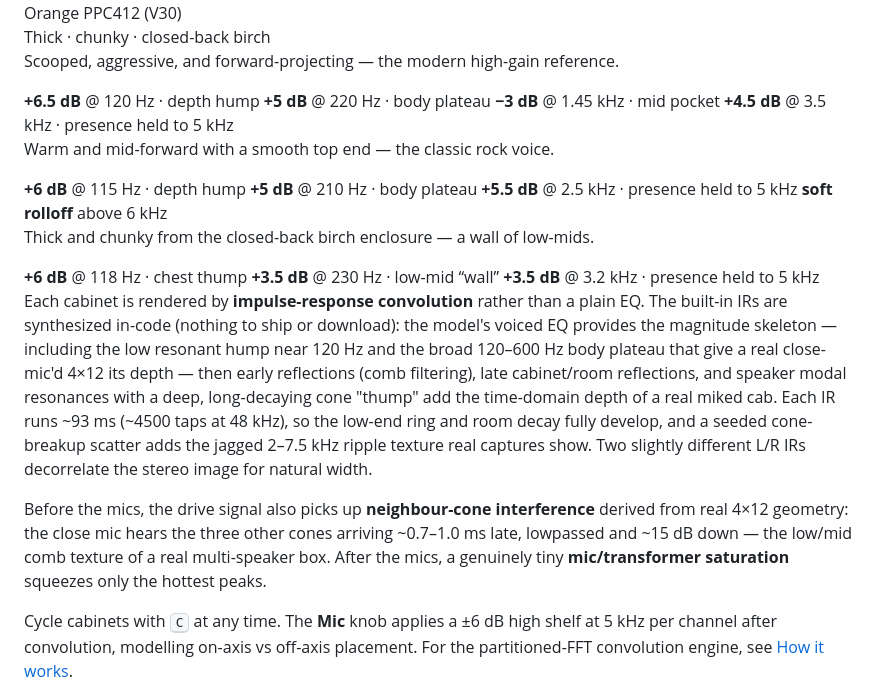
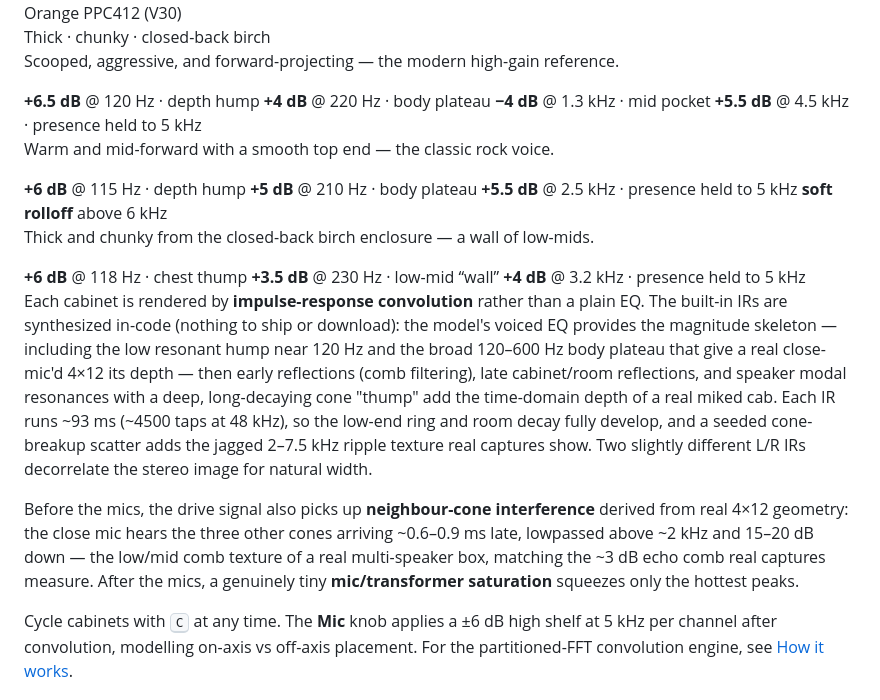
Before and after one commit to danylokravchenko/rusty-amp, a Markdown page: site/amps-cabs.md, the part around the change. GitHub-like rendering.

Commit message:
docs(site): sync cab voicing and cone-interference numbers with the DSP
The cab cards and the neighbour-cone paragraphs still described the
pre-tuning values; they now match the shipped voicings (mid pocket at
1.3 kHz, 4.5 kHz presence edge) and the recalibrated geometry (10 cm
capsule-to-cone, arrivals ~0.6/0.9 ms, lowpassed above ~2.2 kHz).

Co-Authored-By: Claude Fable 5 <noreply@anthropic.com>

```diff
--- a/site/amps-cabs.md
+++ b/site/amps-cabs.md
@@ -169,9 +169,9 @@ Three multi-mic'd 4×12s, switchable live with <kbd>C</kbd>. Pick one to see its
     <p class="muted" style="margin:2px 0 4px">Scooped, aggressive, and forward-projecting — the modern high-gain reference.</p>
     <div class="freqs">
       <span class="freq"><b>+6.5 dB</b> @ 120 Hz · depth hump</span>
-      <span class="freq"><b>+5 dB</b> @ 220 Hz · body plateau</span>
-      <span class="freq"><b>−3 dB</b> @ 1.45 kHz · mid pocket</span>
-      <span class="freq"><b>+4.5 dB</b> @ 3.5 kHz · presence held to 5 kHz</span>
+      <span class="freq"><b>+4 dB</b> @ 220 Hz · body plateau</span>
+      <span class="freq"><b>−4 dB</b> @ 1.3 kHz · mid pocket</span>
+      <span class="freq"><b>+5.5 dB</b> @ 4.5 kHz · presence held to 5 kHz</span>
     </div>
   </div>
   <div class="tab-panel" role="tabpanel" data-panel="cab-marshall">
@@ -188,14 +188,14 @@ Three multi-mic'd 4×12s, switchable live with <kbd>C</kbd>. Pick one to see its
     <div class="freqs">
       <span class="freq"><b>+6 dB</b> @ 118 Hz · chest thump</span>
       <span class="freq"><b>+3.5 dB</b> @ 230 Hz · low-mid “wall”</span>
-      <span class="freq"><b>+3.5 dB</b> @ 3.2 kHz · presence held to 5 kHz</span>
+      <span class="freq"><b>+4 dB</b> @ 3.2 kHz · presence held to 5 kHz</span>
     </div>
   </div>
 </div>
 
 Each cabinet is rendered by **impulse-response convolution** rather than a plain EQ. The built-in IRs are synthesized in-code (nothing to ship or download): the model's voiced EQ provides the magnitude skeleton — including the low resonant hump near 120 Hz and the broad 120–600 Hz body plateau that give a real close-mic'd 4×12 its depth — then early reflections (comb filtering), late cabinet/room reflections, and speaker modal resonances with a deep, long-decaying cone "thump" add the time-domain depth of a real miked cab. Each IR runs ~93 ms (~4500 taps at 48 kHz), so the low-end ring and room decay fully develop, and a seeded cone-breakup scatter adds the jagged 2–7.5 kHz ripple texture real captures show. Two slightly different L/R IRs decorrelate the stereo image for natural width.
 
-Before the mics, the drive signal also picks up **neighbour-cone interference** derived from real 4×12 geometry: the close mic hears the three other cones arriving ~0.7–1.0 ms late, lowpassed and ~15 dB down — the low/mid comb texture of a real multi-speaker box. After the mics, a genuinely tiny **mic/transformer saturation** squeezes only the hottest peaks.
+Before the mics, the drive signal also picks up **neighbour-cone interference** derived from real 4×12 geometry: the close mic hears the three other cones arriving ~0.6–0.9 ms late, lowpassed above ~2 kHz and 15–20 dB down — the low/mid comb texture of a real multi-speaker box, matching the ~3 dB echo comb real captures measure. After the mics, a genuinely tiny **mic/transformer saturation** squeezes only the hottest peaks.
 
 Cycle cabinets with <kbd>C</kbd> at any time. The **Mic** knob applies a ±6 dB high shelf at 5 kHz per channel after convolution, modelling on-axis vs off-axis placement. For the partitioned-FFT convolution engine, see [How it works](how-it-works.html#cabinet).
 
```
Also changed, not shown: site/how-it-works.md (+1 -1 lines).
